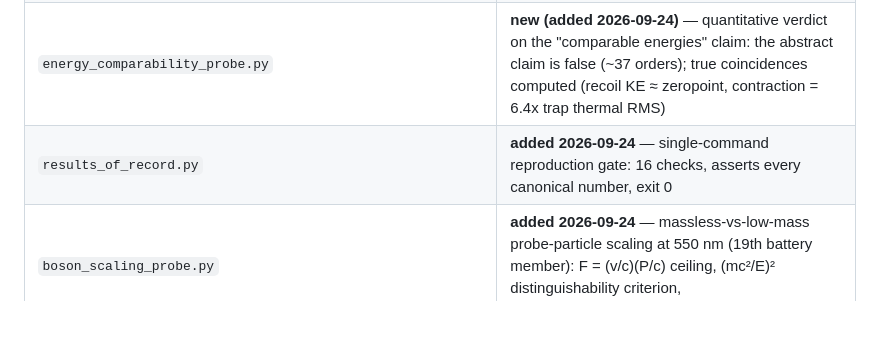
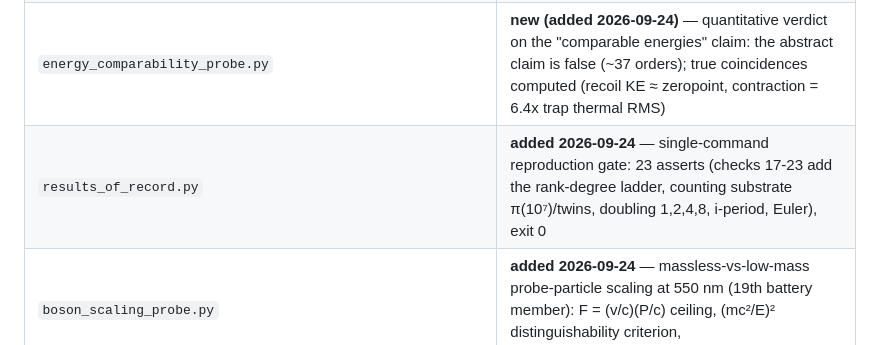
Before and after one commit to Puronbo/Photon-Rubber-Ball-Research, a Markdown page: PROJECT_INDEX.md, the part around the change. Drawn GitHub-style; blank space fills up the shorter version.

```diff
--- a/PROJECT_INDEX.md
+++ b/PROJECT_INDEX.md
@@ -13,7 +13,7 @@ corrupted on disk and have been repaired in place (see CORRIGENDUM.md).
 | `photon_rubber_ball_verification_improved.py` | canonical shared core + 9-axis verification (UTF-8 guard, guarded core, fixed Mie `Qe=Qs=3.4822`) |
 | `script.py` | independent re-verification (same canonical numbers, independent implementation) |
 | `energy_comparability_probe.py` | **new (added 2026-09-24)** — quantitative verdict on the "comparable energies" claim: the abstract claim is false (~37 orders); true coincidences computed (recoil KE ≈ zeropoint, contraction = 6.4x trap thermal RMS) |
-| `results_of_record.py` | **added 2026-09-24** — single-command reproduction gate: 16 checks, asserts every canonical number, exit 0 |
+| `results_of_record.py` | **added 2026-09-24** — single-command reproduction gate: 23 asserts (checks 17-23 add the rank-degree ladder, counting substrate π(10⁷)/twins, doubling 1,2,4,8, i-period, Euler), exit 0 |
 | `boson_scaling_probe.py` | **added 2026-09-24** — massless-vs-low-mass probe-particle scaling at 550 nm (19th battery member): F = (v/c)(P/c) ceiling, (mc²/E)² distinguishability criterion, wavelength/TOF/longitudinal-mode ladder |
 | `photon_rubber_ball_research/test_expansion_rigorous*.py` | test battery (37 passed) |
 | `photon_rubber_ball_research/test.py`, `scripts/test.py` | smoke-test stubs (print "Hello from test script") |
```
Also changed, not shown: ACTION_PLAN.md (+2 -2 lines), CORRIGENDUM.md (+1 -0 lines).
